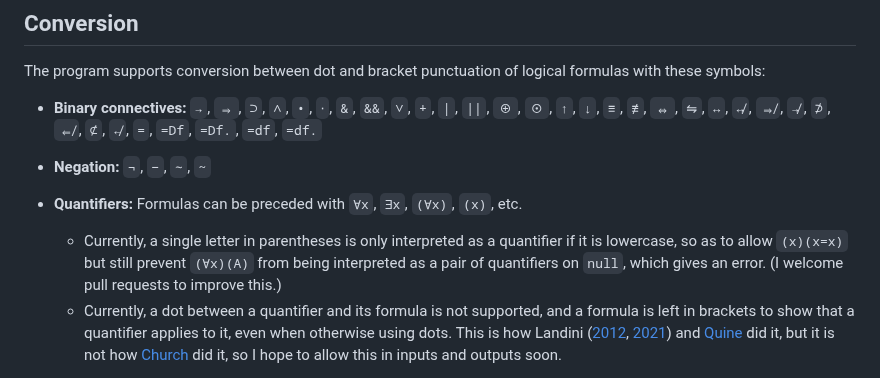
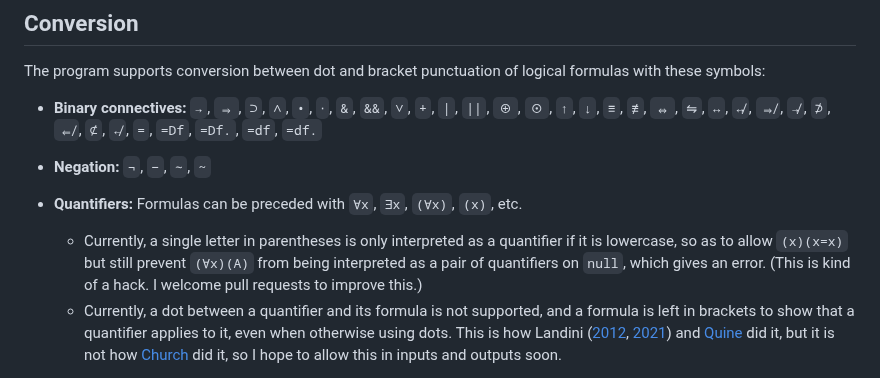
Before and after one commit to thiagovscoelho/dots_brackets_converter, a Markdown page: README.md, the part around the change. Drawn GitHub-style.

Commit message:
Readme: hack admission

```diff
--- a/README.md
+++ b/README.md
@@ -11,7 +11,7 @@ The program supports conversion between dot and bracket punctuation of logical f
 + **Negation:** `¬`, `−`, `∼`, `~`
 
 + **Quantifiers:** Formulas can be preceded with `∀x`, `∃x`, `(∀x)`, `(x)`, etc.
-    + Currently, a single letter in parentheses is only interpreted as a quantifier if it is lowercase, so as to allow `(x)(x=x)` but still prevent `(∀x)(A)` from being interpreted as a pair of quantifiers on `null`, which gives an error. (I welcome pull requests to improve this.)
+    + Currently, a single letter in parentheses is only interpreted as a quantifier if it is lowercase, so as to allow `(x)(x=x)` but still prevent `(∀x)(A)` from being interpreted as a pair of quantifiers on `null`, which gives an error. (This is kind of a hack. I welcome pull requests to improve this.)
     + Currently, a dot between a quantifier and its formula is not supported, and a formula is left in brackets to show that a quantifier applies to it, even when otherwise using dots. This is how Landini ([2012](https://link.springer.com/book/10.1057/9780230360150), [2021](https://link.springer.com/book/10.1007/978-3-030-66356-8)) and [Quine](https://www.hup.harvard.edu/books/9780674554511) did it, but it is not how [Church](https://archive.org/details/introductiontoma0000chur) did it, so I hope to allow this in inputs and outputs soon.
 
 + **Definite description (iota):** Can be used as a quantifier, as in `((ιx)(ϕx))ψ`, or as an atom, as in `(ιx)(ϕx) & B`. Support for this is part of a plan for a future “PM Mode” which will parse dot notation according to [the rules for dot-parsing in *Principia Mathematica*](https://plato.stanford.edu/entries/pm-notation/dots.html).
```
